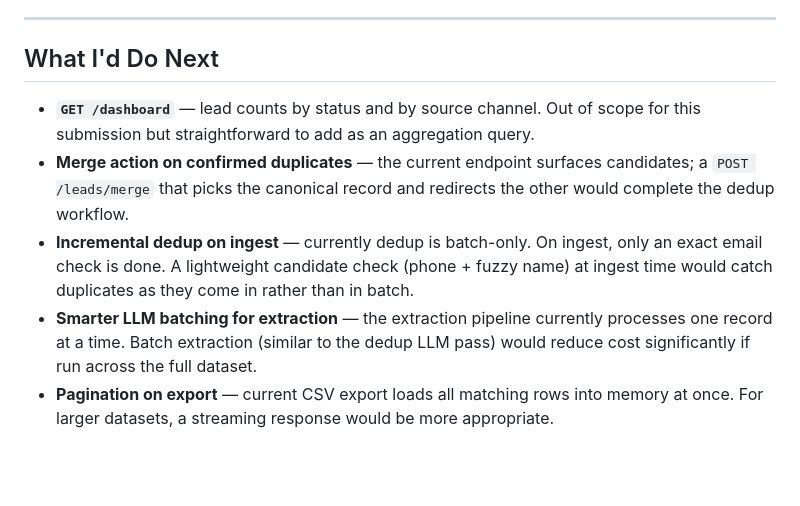
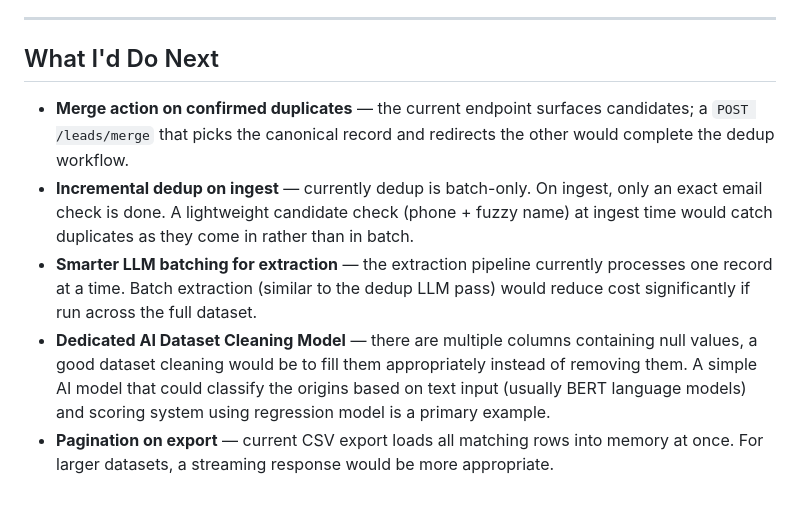
Before and after one commit to SyarafiAkmal/AI-Assisted-Leads-Management---WIZ.AI-Submission, a Markdown page: README.md, the part around the change. GitHub-like rendering; blank space fills up the shorter version.

Commit message:
Add AI dataset cleaning model suggestion to README
Added a new suggestion for a dedicated AI dataset cleaning model to the 'What I'd Do Next' section.

```diff
--- a/README.md
+++ b/README.md
@@ -274,8 +274,8 @@ docker exec -it -w /app leads-backend pytest tests/test_unit.py -v
 
 ## What I'd Do Next
 
-- **`GET /dashboard`** — lead counts by status and by source channel. Out of scope for this submission but straightforward to add as an aggregation query.
 - **Merge action on confirmed duplicates** — the current endpoint surfaces candidates; a `POST /leads/merge` that picks the canonical record and redirects the other would complete the dedup workflow.
 - **Incremental dedup on ingest** — currently dedup is batch-only. On ingest, only an exact email check is done. A lightweight candidate check (phone + fuzzy name) at ingest time would catch duplicates as they come in rather than in batch.
 - **Smarter LLM batching for extraction** — the extraction pipeline currently processes one record at a time. Batch extraction (similar to the dedup LLM pass) would reduce cost significantly if run across the full dataset.
+- **Dedicated AI Dataset Cleaning Model** — there are multiple columns containing null values, a good dataset cleaning would be to fill them appropriately instead of removing them. A simple AI model that could classify the origins based on text input (usually BERT language models) and scoring system using regression model is a primary example.
 - **Pagination on export** — current CSV export loads all matching rows into memory at once. For larger datasets, a streaming response would be more appropriate.
```
